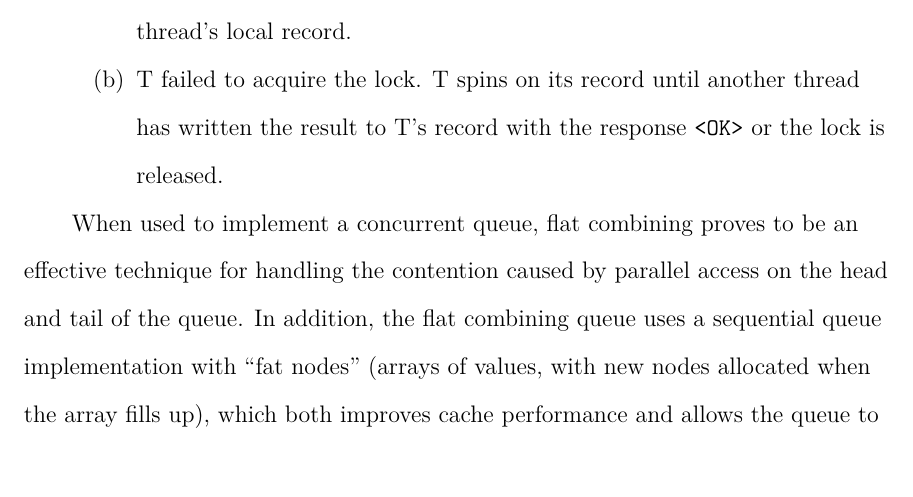
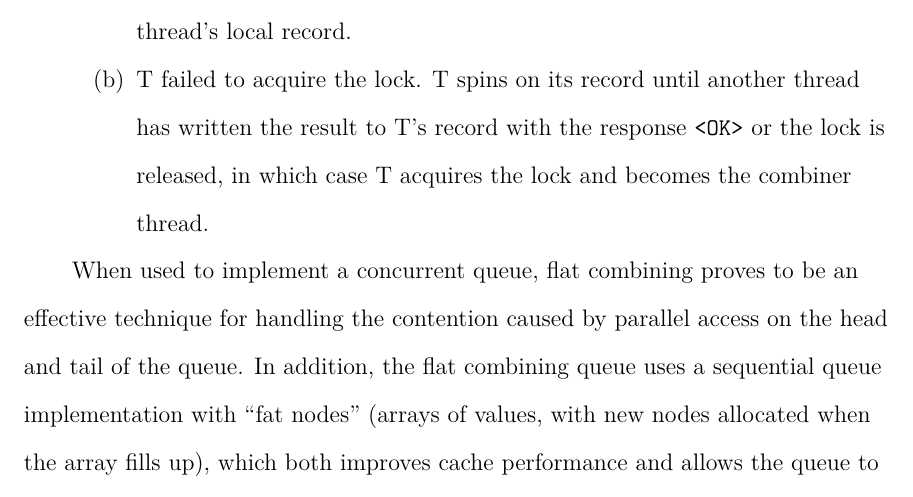
Before and after one commit to tslilyai/lyt-senior-thesis, a LaTeX thesis (thesis.tex, which reads chapters/queues/algorithms.tex): part of page 36 of 121, cut so that both start at the same text. Compiled offline with XeLaTeX; a LaTeX package or settings file that is missing is left out.

Commit message:
edit fc algorithm to make clearer

```diff
--- a/chapters/queues/algorithms.tex
+++ b/chapters/queues/algorithms.tex
@@ -70,7 +70,7 @@ When a thread T wishes to perform an operation O:
    \item T tries to acquire the global lock. Depending on the result:
    \begin{enumerate}
         \item T acquires the lock and is now the “combiner” thread. T applies all thread requests in the publication list to the data structure in sequence, and writes both the result and an \texttt{<OK>} response to each requesting thread's local record.
-        \item T failed to acquire the lock. T spins on its record until another thread has written the result to T's record with the response \texttt{<OK>} or the lock is released.
+        \item T failed to acquire the lock. T spins on its record until another thread has written the result to T's record with the response \texttt{<OK>} or the lock is released, in which case T acquires the lock and becomes the combiner thread.
     \end{enumerate}
 \end{enumerate}
 
```
